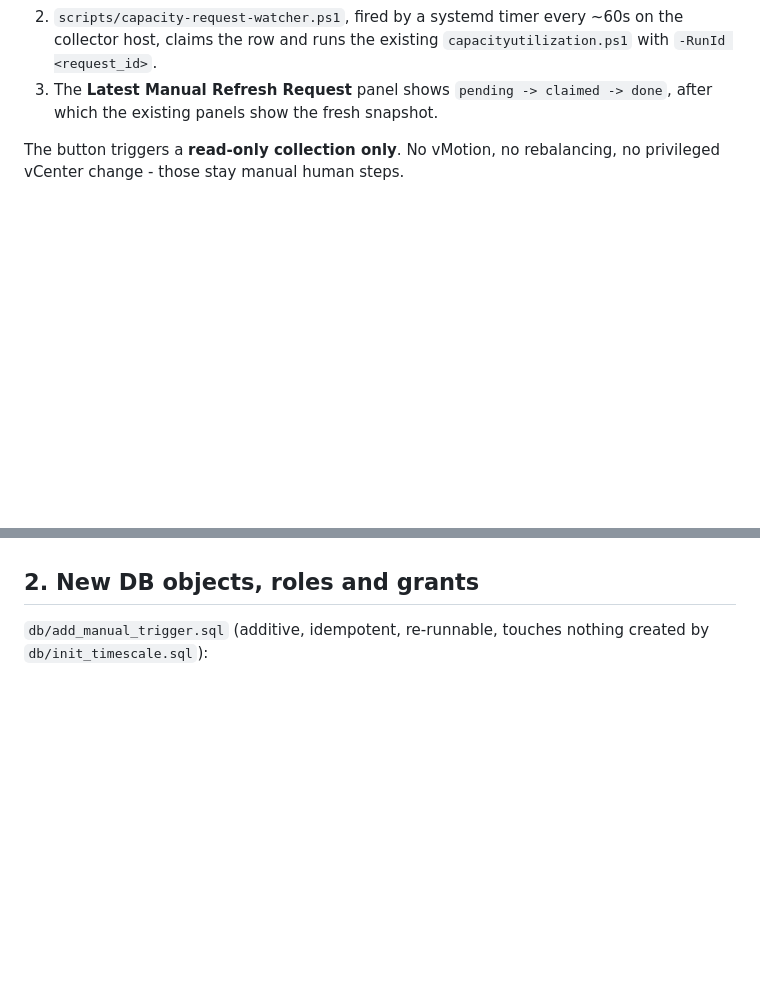
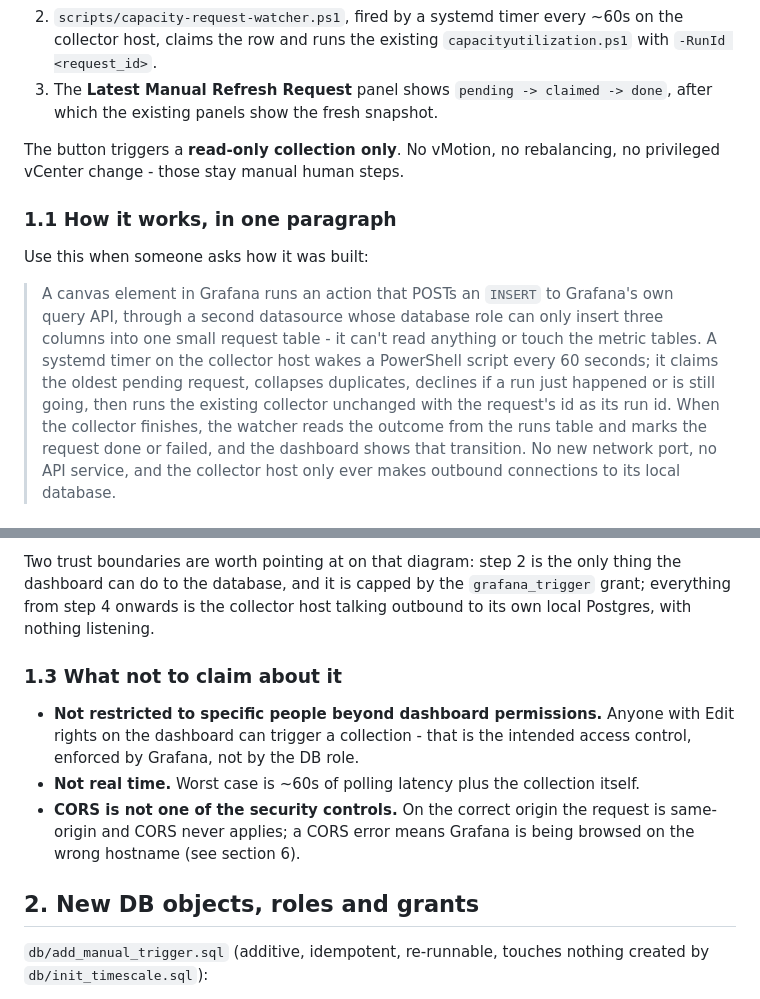
Before and after one commit to MTL-SP/vmware-capacity-utilisation, a Markdown page: OPTIONAL-FEATURE.md, 2 parts joined by grey strips. Drawn GitHub-style; blank space fills up the shorter version.

```diff
--- a/OPTIONAL-FEATURE.md
+++ b/OPTIONAL-FEATURE.md
@@ -19,3 +19,18 @@ the collector host. The dashboard gets a **Run capacity collection now** button:
 
 The button triggers a **read-only collection only**. No vMotion, no rebalancing, no
 privileged vCenter change - those stay manual human steps.
+
+### 1.1 How it works, in one paragraph
+
+Use this when someone asks how it was built:
+
+> A canvas element in Grafana runs an action that POSTs an `INSERT` to Grafana's own query
+> API, through a second datasource whose database role can only insert three columns into one
+> small request table - it can't read anything or touch the metric tables. A systemd timer on
+> the collector host wakes a PowerShell script every 60 seconds; it claims the oldest pending
+> request, collapses duplicates, declines if a run just happened or is still going, then runs
+> the existing collector unchanged with the request's id as its run id. When the collector
+> finishes, the watcher reads the outcome from the runs table and marks the request done or
+> failed, and the dashboard shows that transition. No new network port, no API service, and
+> the collector host only ever makes outbound connections to its local database.
+
@@ -22,3 +63,17 @@ privileged vCenter change - those stay manual human steps.
+Two trust boundaries are worth pointing at on that diagram: step 2 is the only thing the
+dashboard can do to the database, and it is capped by the `grafana_trigger` grant; everything
+from step 4 onwards is the collector host talking outbound to its own local Postgres, with
+nothing listening.
+
+### 1.3 What not to claim about it
+
+- **Not restricted to specific people beyond dashboard permissions.** Anyone with Edit rights
+  on the dashboard can trigger a collection - that is the intended access control, enforced by
+  Grafana, not by the DB role.
+- **Not real time.** Worst case is ~60s of polling latency plus the collection itself.
+- **CORS is not one of the security controls.** On the correct origin the request is
+  same-origin and CORS never applies; a CORS error means Grafana is being browsed on the wrong
+  hostname (see section 6).
 
 ## 2. New DB objects, roles and grants
 
```
Also changed, not shown: other parts of OPTIONAL-FEATURE.md (+26 -0 lines).
